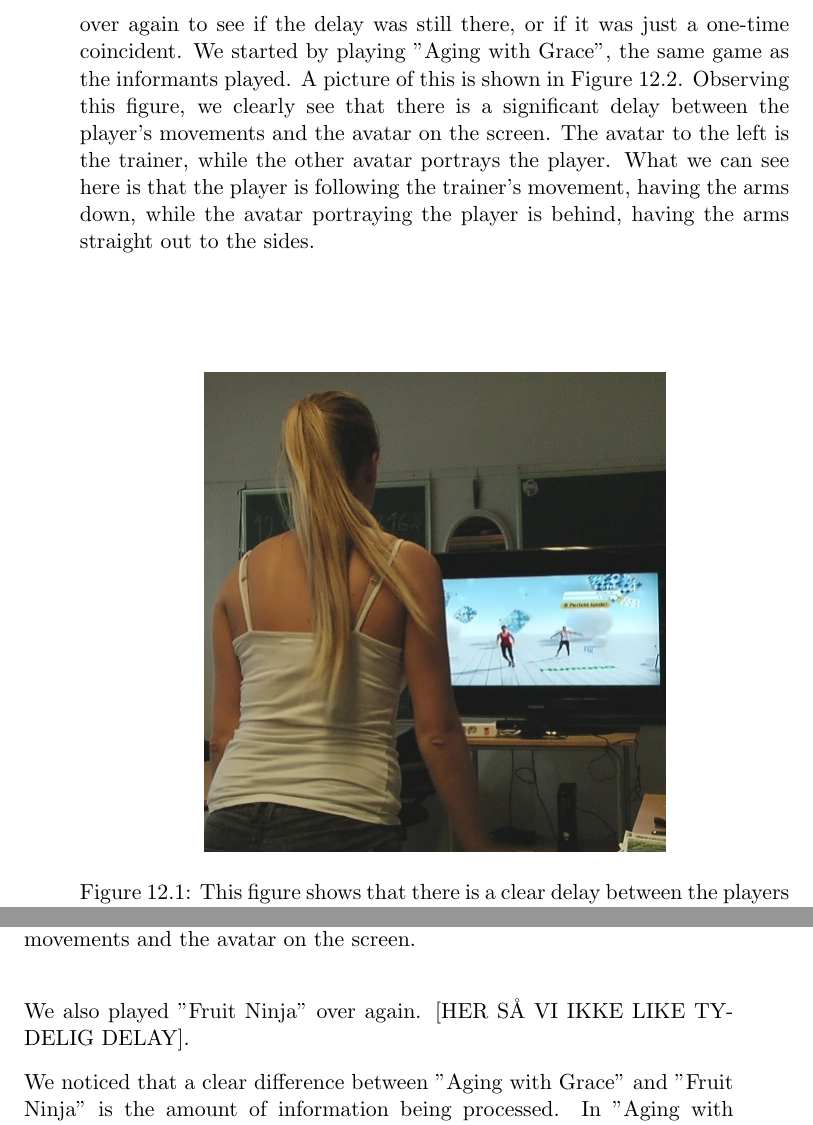
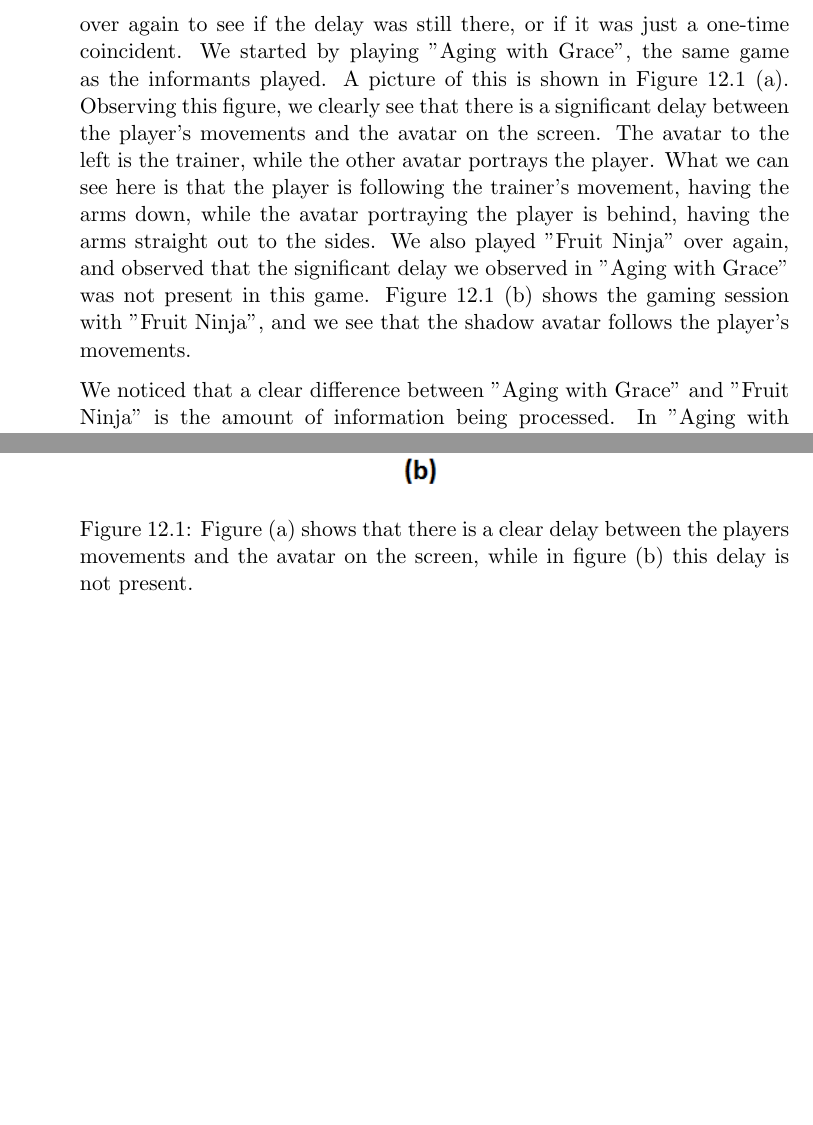
Before and after one commit to mathilwa/Master2013, a LaTeX thesis (report.tex, which reads discussion.tex): two parts of pages 227 and 228 of 293 before the commit and two parts of pages 227 and 229 of 293 after it, joined at a grey line, cut so that both start at the same text, the shorter picture padded with empty space. Compiled offline with pdfLaTeX.

```diff
--- a/discussion.tex
+++ b/discussion.tex
@@ -150,9 +150,3 @@
 \label{sec:delay}
 In workshop 1 a lot of time was spent discussing and commenting technical aspects related to the delay between the player and the avatar on the screen.  Also in workshop 2 this issue was brought up. This problem was a source to much confusion and frustration, and it did not give the informants a real-time experience. The informants stated that they felt that the delay ruined the overall gaming experience. Obviously, it is crucial to take this into consideration when developing an exergame. The control element in the GameFlow model \cite{sweetser} is about the player being in control of their actions, characters and movements. Feedback from the two workshops was that the informants did not felt this control, due to the delay. \emph{"There was no relation between our own movements and actions on the screen"}. For an exergame to be accepted as a tool for exercising, especially in a clinical setting, the delay issue has to be handled. In this section we will briefly discuss the delay problem. Because this was an issue that appeared during our study, we have not provided any background study on this topic in previous chapters. Therefore, we will introduce some new and relevant references in this section.
 
-When searching Google for "Kinect" together with "delay" or "lag", we got a lot of results, both articles, and forum questions and discussion. This can indicate that we are not the only ones who have experienced problems with Kinect's real-time representation. We wanted to play some games over again to see if the delay was still there, or if it was just a one-time coincident. We started by playing "Aging with Grace", the same game as the informants played. A picture of this is shown in Figure \ref{fig:remakeDelay}. Observing this figure, we clearly see that there is a significant delay between the player's movements and the avatar on the screen. The avatar to the left is the trainer, while the other avatar portrays the player. What we can see here is that the player is following the trainer's movement, having the arms down, while the avatar portraying the player is behind, having the arms straight out to the sides.
-
-\begin{figure} [H]
-\centering
-\includegraphics[scale=0.5]{kineDelay.jpg}
-\caption[Kinect sensor delay]{This figure shows that there is a clear delay between the players movements and the avatar on the screen.}
@@ -165,15 +153,19 @@
-\caption[Kinect sensor delay]{This figure shows that there is a clear delay between the players movements and the avatar on the screen.}
-\label{fig:remakeDelay}
-\end{figure}
+When searching Google for "Kinect" together with "delay" or "lag", we got a lot of results, both articles, and forum questions and discussion. This can indicate that we are not the only ones who have experienced problems with Kinect's real-time representation. We wanted to play some games over again to see if the delay was still there, or if it was just a one-time coincident. We started by playing "Aging with Grace", the same game as the informants played. A picture of this is shown in Figure \ref{fig:remakeDelay} (a). Observing this figure, we clearly see that there is a significant delay between the player's movements and the avatar on the screen. The avatar to the left is the trainer, while the other avatar portrays the player. What we can see here is that the player is following the trainer's movement, having the arms down, while the avatar portraying the player is behind, having the arms straight out to the sides. We also played "Fruit Ninja" over again, and observed that the significant delay we observed in "Aging with Grace" was not present in this game. Figure \ref{fig:remakeDelay} (b) shows the gaming session with "Fruit Ninja", and we see that the shadow avatar follows the player's movements.
 
 
-We also played "Fruit Ninja" over again. [HER SÅ VI IKKE LIKE TYDELIG DELAY].
 
 We noticed that a clear difference between "Aging with Grace" and "Fruit Ninja" is the amount of information being processed. In "Aging with Grace", the player's movements are tracked and compared to the required movements, and based on that, precision and various variables, like calories burned, are calculated. These calculations are not present in "Fruit Ninja". As these calculations are both process and time consuming, we believe that this can be the source to the experienced delay. Our assumptions are supported by Andrew Oliver from Blitz Games, which states that fitness games that uses skeletal systems require more time to calculate than other games, and that these games normally experience delay \cite{kinectLag}.
 
 From a review done on some of the forums found when searching Google, it seems like the degree of delay varies within different games. It is clear that people have different opinions about Kinect and the delay problem. Some people do not notice the delay at all, while others feel that Kinect is not nearly as good as its reputation, due to the delay \cite{kinectLagForum1} \cite{kinectLagForum2}. \cite{kinectLag} may support the assumption about delay depending on the game played. Here, Andrew Oliver states that software could be the source to the delay, and that the delay can be eliminated if developers choose the right software to build their game upon. Shotton et al. \cite{artikkelKinectLag} have written a paper where they present a method for giving quick and accurate prediction of 3D positions for Kinect. By learning the Kinect software how to predict human movement and behaviour patterns, process speed can be increased while delay is decreased \cite{artikkelKinectLag} \cite{artikkelKinectLagIntro}. This paper gives a detailed presentation on how this could be done, and we refer the interested reader to \cite{artikkelKinectLag}.
 
 As mentioned, accuracy and real-time operations are crucial for developing an exergame appropriate for elderly, and especially if it should be accepted and used as a tool at physiotherapy clinics. What we have noticed is that the issue already have got a lot of attention, and that there have been done studies both to acknowledge the problem \cite{leyvand2011kinect}, and to try to come up with a solution \cite{artikkelKinectLag}. At the department of Telematics at NTNU, there are done a lot of research on delay and optimisation of real-time operations. In addition, there exist separate majors a NTNU that are specialised at teaching Quality of Service (QoS). This involves learning about reliability in terms of performance and real-time requirements, user requirements, and optimisation of costs. All this indicates that there in the future will exist motion sensor technology with minimal or no delay.
+
+\begin{figure} [H]
+\centering
+\includegraphics[scale=0.8]{delayx2.jpg}
+\caption[Kinect sensor delay]{Figure (a) shows that there is a clear delay between the players movements and the avatar on the screen, while in figure (b) this delay is not present.}
+\label{fig:remakeDelay}
+\end{figure}
 
 \section{Quality of the Gathered Information}
 \label{sec:qualityofresearch}
```
Also changed, not shown: delayx2.jpg, hindringerEng.jpg, discussion.tex (6 more changed lines).
